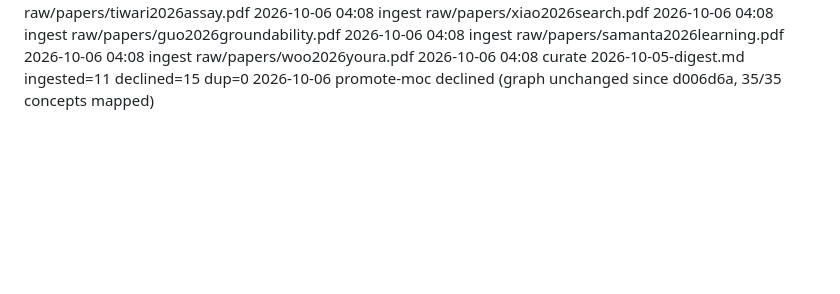
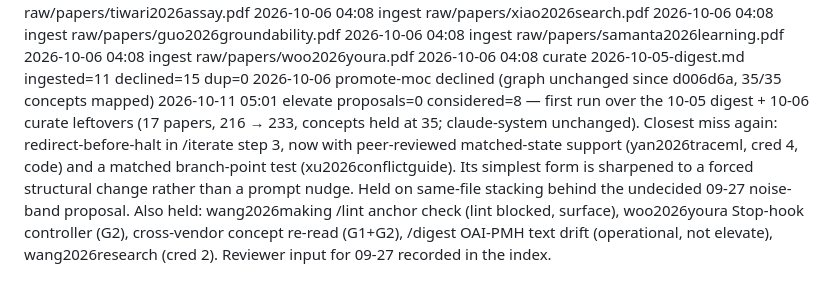
Before and after one commit to eschmitt88/agentic-research, a Markdown page: _meta/log.md, the part around the change. Drawn GitHub-style; blank space fills up the shorter version.

Commit message:
elevate 2026-10-11: 0 proposals, 8 considered — redirect-before-halt held a second time behind the pending /iterate proposal
Co-Authored-By: Claude Opus 5.5 <noreply@anthropic.com>

```diff
--- a/_meta/log.md
+++ b/_meta/log.md
@@ -598,3 +598,4 @@ The `shared-substrate-contagion` watch axis is NOT resolved — it gained source
 2026-10-06 04:08 ingest raw/papers/woo2026youra.pdf
 2026-10-06 04:08 curate 2026-10-05-digest.md ingested=11 declined=15 dup=0
 2026-10-06 promote-moc declined (graph unchanged since d006d6a, 35/35 concepts mapped)
+2026-10-11 05:01 elevate proposals=0 considered=8 — first run over the 10-05 digest + 10-06 curate leftovers (17 papers, 216 → 233, concepts held at 35; claude-system unchanged). Closest miss again: redirect-before-halt in /iterate step 3, now with peer-reviewed matched-state support (yan2026traceml, cred 4, code) and a matched branch-point test (xu2026conflictguide). Its simplest form is sharpened to a forced structural change rather than a prompt nudge. Held on same-file stacking behind the undecided 09-27 noise-band proposal. Also held: wang2026making /lint anchor check (lint blocked, surface), woo2026youra Stop-hook controller (G2), cross-vendor concept re-read (G1+G2), /digest OAI-PMH text drift (operational, not elevate), wang2026research (cred 2). Reviewer input for 09-27 recorded in the index.
```
Also changed, not shown: docs/system-proposals/_index.md (+81 -0 lines).
